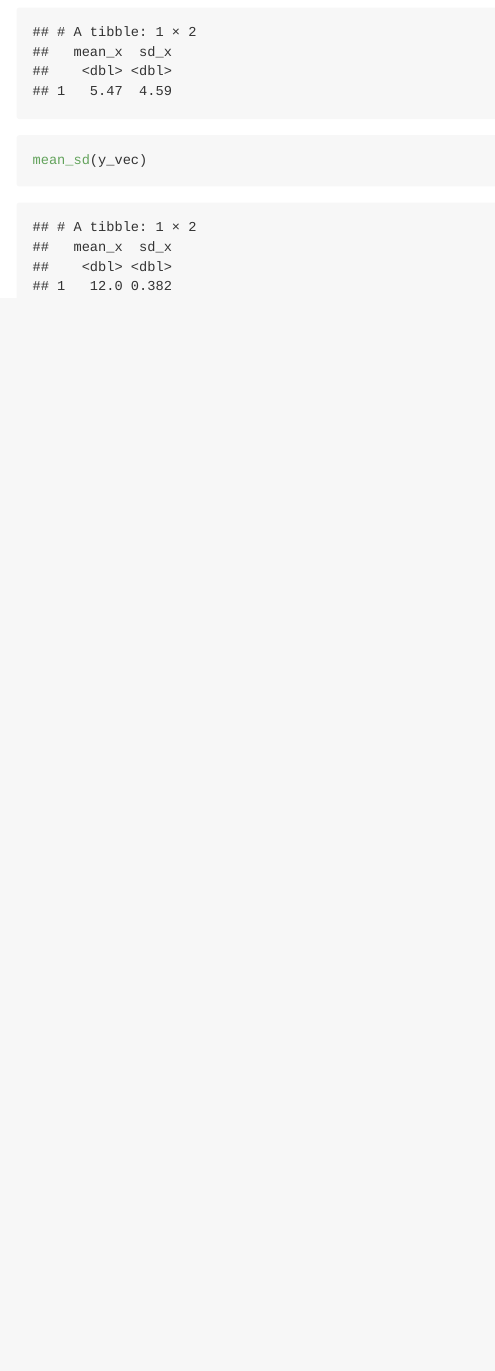
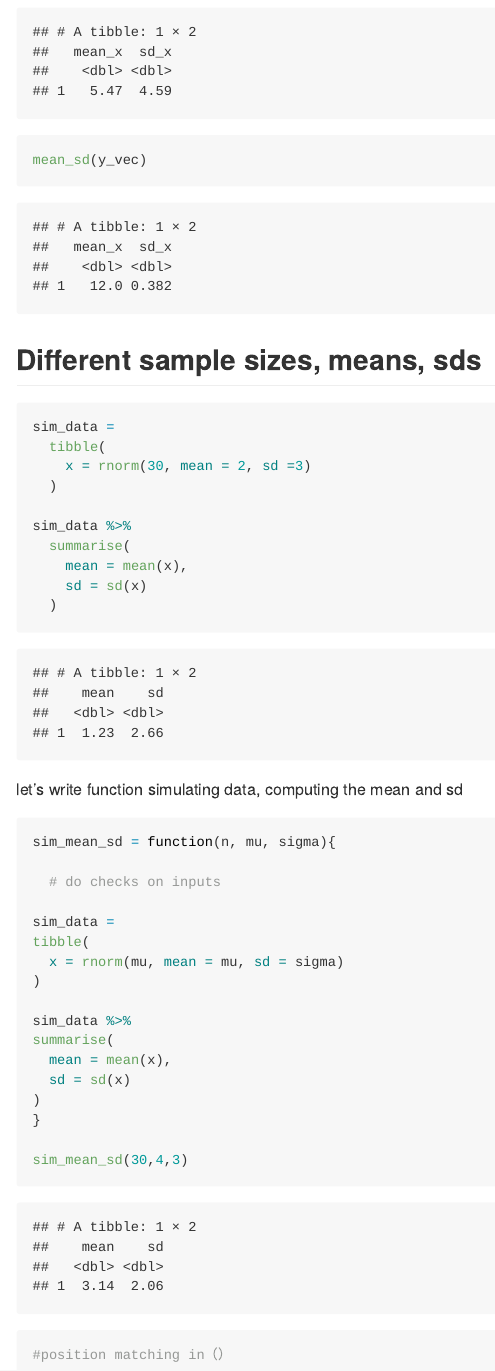
Before and after one commit to Dantongtong/iteration, an R Markdown document (writing_functions.Rmd): the page in a window 1100 px wide, from 3100 px down. Rendered offline with R 4.5, knitr and Pandoc, with nearby package versions; code that draws random numbers runs with fixed seeds of ours.

Commit message:
multiple functions

````diff
--- a/writing_functions.Rmd
+++ b/writing_functions.Rmd
@@ -97,3 +97,41 @@ mean_sd = function(x){
 mean_sd(x_vec)
 mean_sd(y_vec)
 ```
+
+
+## Different sample sizes, means, sds
+```{r}
+sim_data =
+  tibble(
+    x = rnorm(30, mean = 2, sd =3)
+  )
+
+sim_data %>%
+  summarise(
+    mean = mean(x),
+    sd = sd(x)
+  )
+
+```
+
+let's write function simulating data, computing the mean and sd
+```{r}
+sim_mean_sd = function(n, mu, sigma){
+
+  # do checks on inputs
+
+sim_data =
+tibble(
+  x = rnorm(mu, mean = mu, sd = sigma)
+)
+
+sim_data %>%
+summarise(
+  mean = mean(x),
+  sd = sd(x)
+)
+}
+
+sim_mean_sd(30,4,3)
+#position matching in（）
+```
````
Also changed, not shown: writing_functions.md.
